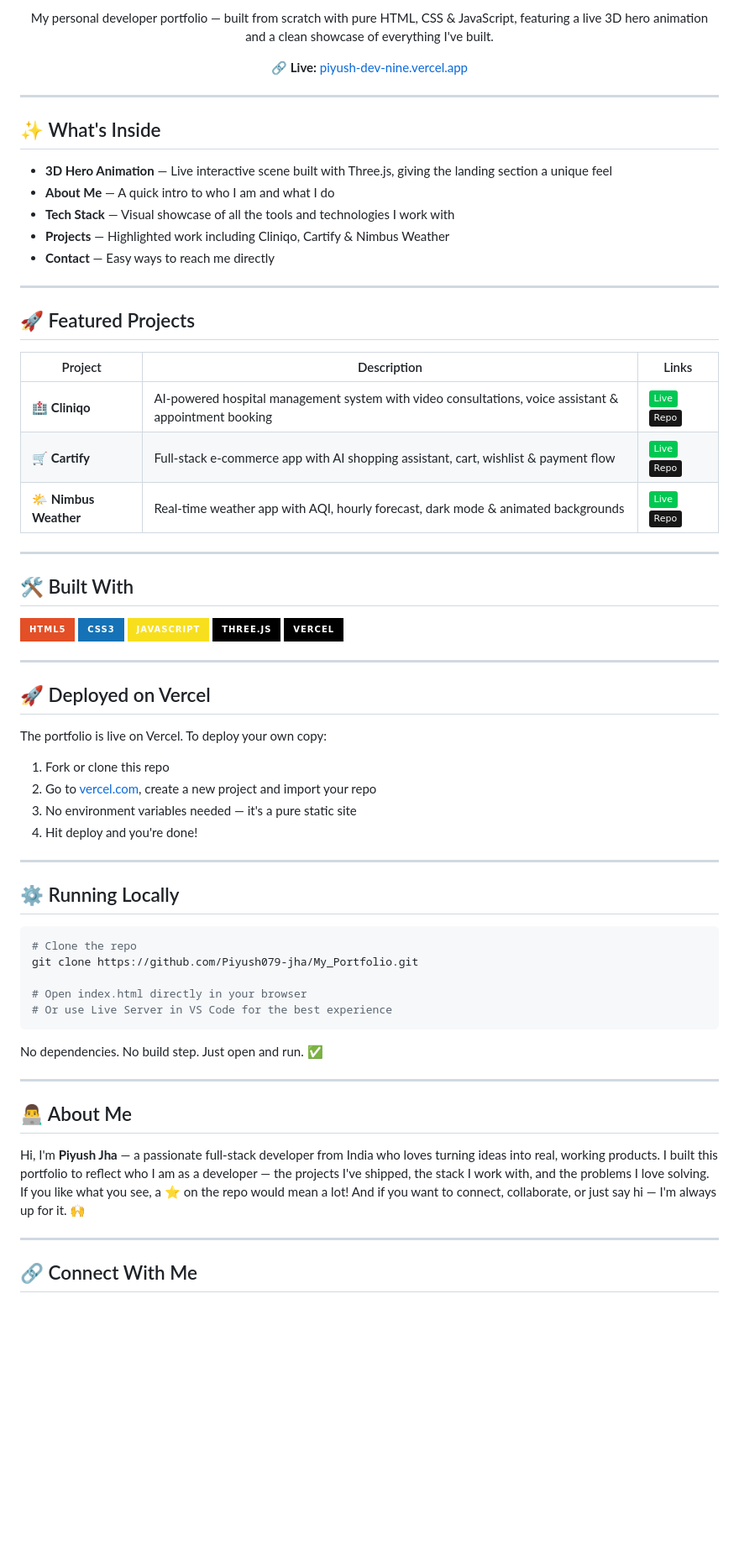
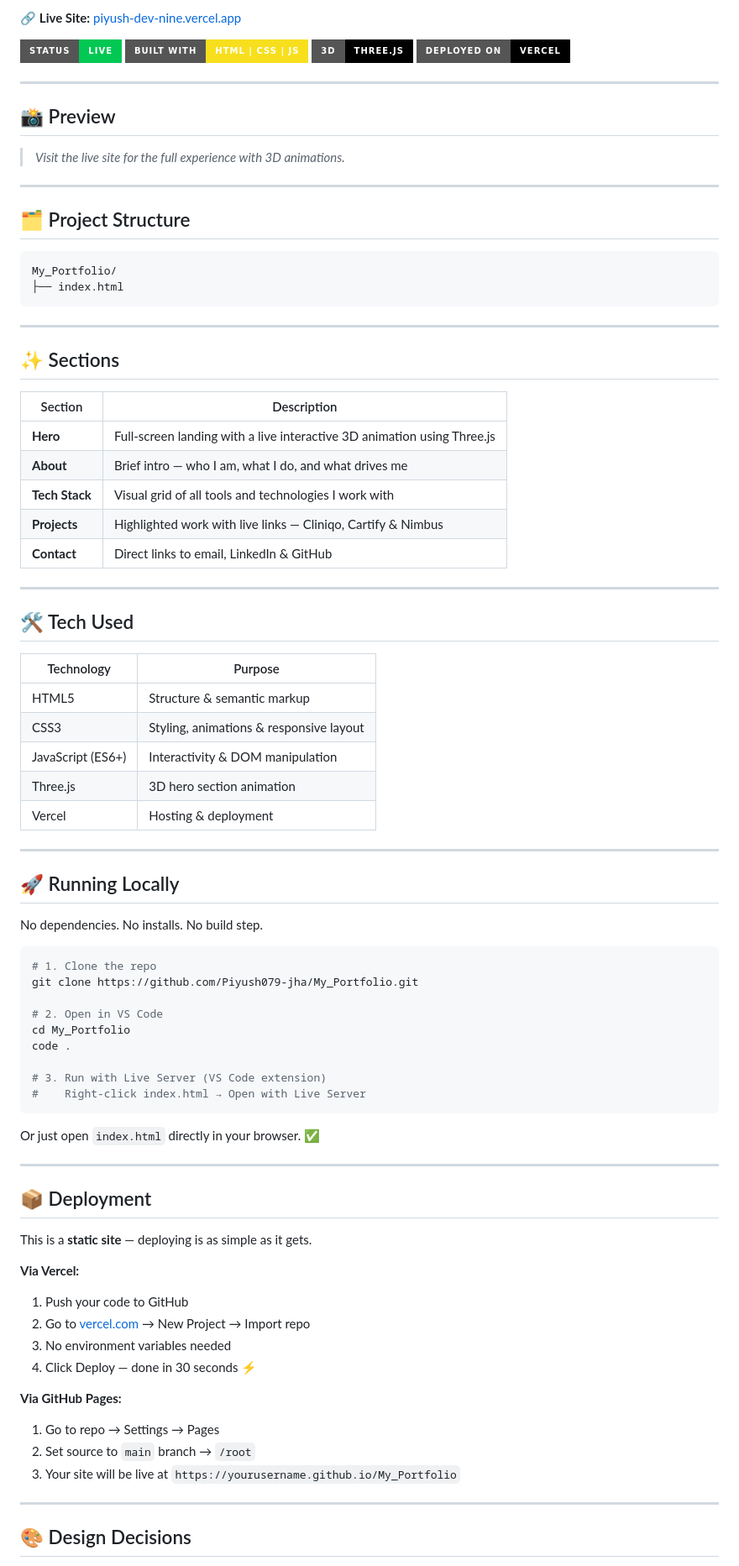
Before and after one commit to Piyush079-jha/My_Portfolio, a Markdown page: README.md, the part around one of its changes. Shown at 84% size. GitHub-like rendering; badges without logos; blank space fills up the shorter version.

Commit message:
Revise README for better clarity and organization
Updated the README to enhance clarity and structure, including new sections and improved descriptions.

````diff
--- a/README.md
+++ b/README.md
@@ -6,74 +4,88 @@
 
-<p align="center">
-  My personal developer portfolio — built from scratch with pure HTML, CSS & JavaScript, featuring a live 3D hero animation and a clean showcase of everything I've built.
-</p>
+🔗 **Live Site:** [piyush-dev-nine.vercel.app](https://piyush-dev-nine.vercel.app/)
 
-<p align="center">
-  🔗 <strong>Live:</strong> <a href="https://piyush-dev-nine.vercel.app/" target="_blank">piyush-dev-nine.vercel.app</a>
-</p>
+![Portfolio Preview](https://img.shields.io/badge/Status-Live-00C853?style=for-the-badge&logo=vercel&logoColor=white)
+![Built With](https://img.shields.io/badge/Built%20With-HTML%20%7C%20CSS%20%7C%20JS-F7DF1E?style=for-the-badge)
+![Three.js](https://img.shields.io/badge/3D-Three.js-000000?style=for-the-badge&logo=three.js&logoColor=white)
+![Deployed On](https://img.shields.io/badge/Deployed%20On-Vercel-000000?style=for-the-badge&logo=vercel)
 
 ---
 
-## ✨ What's Inside
+## 📸 Preview
 
-- **3D Hero Animation** — Live interactive scene built with Three.js, giving the landing section a unique feel
-- **About Me** — A quick intro to who I am and what I do
-- **Tech Stack** — Visual showcase of all the tools and technologies I work with
-- **Projects** — Highlighted work including Cliniqo, Cartify & Nimbus Weather
-- **Contact** — Easy ways to reach me directly
+> *Visit the live site for the full experience with 3D animations.*
 
 ---
 
-## 🚀 Featured Projects
+## 🗂️ Project Structure
 
-| Project | Description | Links |
-|--------|-------------|-------|
-| 🏥 **Cliniqo** | AI-powered hospital management system with video consultations, voice assistant & appointment booking | [![Live](https://img.shields.io/badge/Live-00C853?style=flat&logo=vercel&logoColor=white)](https://cliniqo-ten.vercel.app/) [![Repo](https://img.shields.io/badge/Repo-181717?style=flat&logo=github&logoColor=white)](https://github.com/Piyush079-jha/-Cliniqo-) |
-| 🛒 **Cartify** | Full-stack e-commerce app with AI shopping assistant, cart, wishlist & payment flow | [![Live](https://img.shields.io/badge/Live-00C853?style=flat&logo=vercel&logoColor=white)](https://cartifyy-orpin.vercel.app/) [![Repo](https://img.shields.io/badge/Repo-181717?style=flat&logo=github&logoColor=white)](https://github.com/Piyush079-jha/cartify) |
-| 🌤️ **Nimbus Weather** | Real-time weather app with AQI, hourly forecast, dark mode & animated backgrounds | [![Live](https://img.shields.io/badge/Live-00C853?style=flat&logo=vercel&logoColor=white)](https://nimbus-personal-weather-app.vercel.app/) [![Repo](https://img.shields.io/badge/Repo-181717?style=flat&logo=github&logoColor=white)](https://github.com/Piyush079-jha/Nimbus-Personal-Weather-App) |
+```
+My_Portfolio/
+├── index.html
+```
 
 ---
 
-## 🛠️ Built With
+## ✨ Sections
 
-![HTML5](https://img.shields.io/badge/HTML5-E34F26?style=for-the-badge&logo=html5&logoColor=white)
-![CSS3](https://img.shields.io/badge/CSS3-1572B6?style=for-the-badge&logo=css3&logoColor=white)
-![JavaScript](https://img.shields.io/badge/JavaScript-F7DF1E?style=for-the-badge&logo=javascript&logoColor=black)
-![Three.js](https://img.shields.io/badge/Three.js-000000?style=for-the-badge&logo=three.js&logoColor=white)
-![Vercel](https://img.shields.io/badge/Vercel-000000?style=for-the-badge&logo=vercel&logoColor=white)
+| Section | Description |
+|---------|-------------|
+| **Hero** | Full-screen landing with a live interactive 3D animation using Three.js |
+| **About** | Brief intro — who I am, what I do, and what drives me |
+| **Tech Stack** | Visual grid of all tools and technologies I work with |
+| **Projects** | Highlighted work with live links — Cliniqo, Cartify & Nimbus |
+| **Contact** | Direct links to email, LinkedIn & GitHub |
 
 ---
 
-## 🚀 Deployed on Vercel
+## 🛠️ Tech Used
 
-The portfolio is live on Vercel. To deploy your own copy:
-
-1. Fork or clone this repo
-2. Go to [vercel.com](https://vercel.com), create a new project and import your repo
-3. No environment variables needed — it's a pure static site
-4. Hit deploy and you're done!
+| Technology | Purpose |
+|------------|---------|
+| HTML5 | Structure & semantic markup |
+| CSS3 | Styling, animations & responsive layout |
+| JavaScript (ES6+) | Interactivity & DOM manipulation |
+| Three.js | 3D hero section animation |
+| Vercel | Hosting & deployment |
 
 ---
 
-## ⚙️ Running Locally
+## 🚀 Running Locally
+
+No dependencies. No installs. No build step.
 
 ```bash
-# Clone the repo
+# 1. Clone the repo
 git clone https://github.com/Piyush079-jha/My_Portfolio.git
 
-# Open index.html directly in your browser
-# Or use Live Server in VS Code for the best experience
+# 2. Open in VS Code
+cd My_Portfolio
+code .
+
+# 3. Run with Live Server (VS Code extension)
+#    Right-click index.html → Open with Live Server
 ```
 
-No dependencies. No build step. Just open and run. ✅
+Or just open `index.html` directly in your browser. ✅
 
 ---
 
-## 👨‍💻 About Me
+## 📦 Deployment
 
-Hi, I'm **Piyush Jha** — a passionate full-stack developer from India who loves turning ideas into real, working products. I built this portfolio to reflect who I am as a developer — the projects I've shipped, the stack I work with, and the problems I love solving. If you like what you see, a ⭐ on the repo would mean a lot! And if you want to connect, collaborate, or just say hi — I'm always up for it. 🙌
+This is a **static site** — deploying is as simple as it gets.
+
+**Via Vercel:**
+1. Push your code to GitHub
+2. Go to [vercel.com](https://vercel.com) → New Project → Import repo
+3. No environment variables needed
+4. Click Deploy — done in 30 seconds ⚡
+
+**Via GitHub Pages:**
+1. Go to repo → Settings → Pages
+2. Set source to `main` branch → `/root`
+3. Your site will be live at `https://yourusername.github.io/My_Portfolio`
 
 ---
 
-## 🔗 Connect With Me
+## 🎨 Design Decisions
 
````
Also changed, not shown: other parts of README.md (+17 -18 lines).
